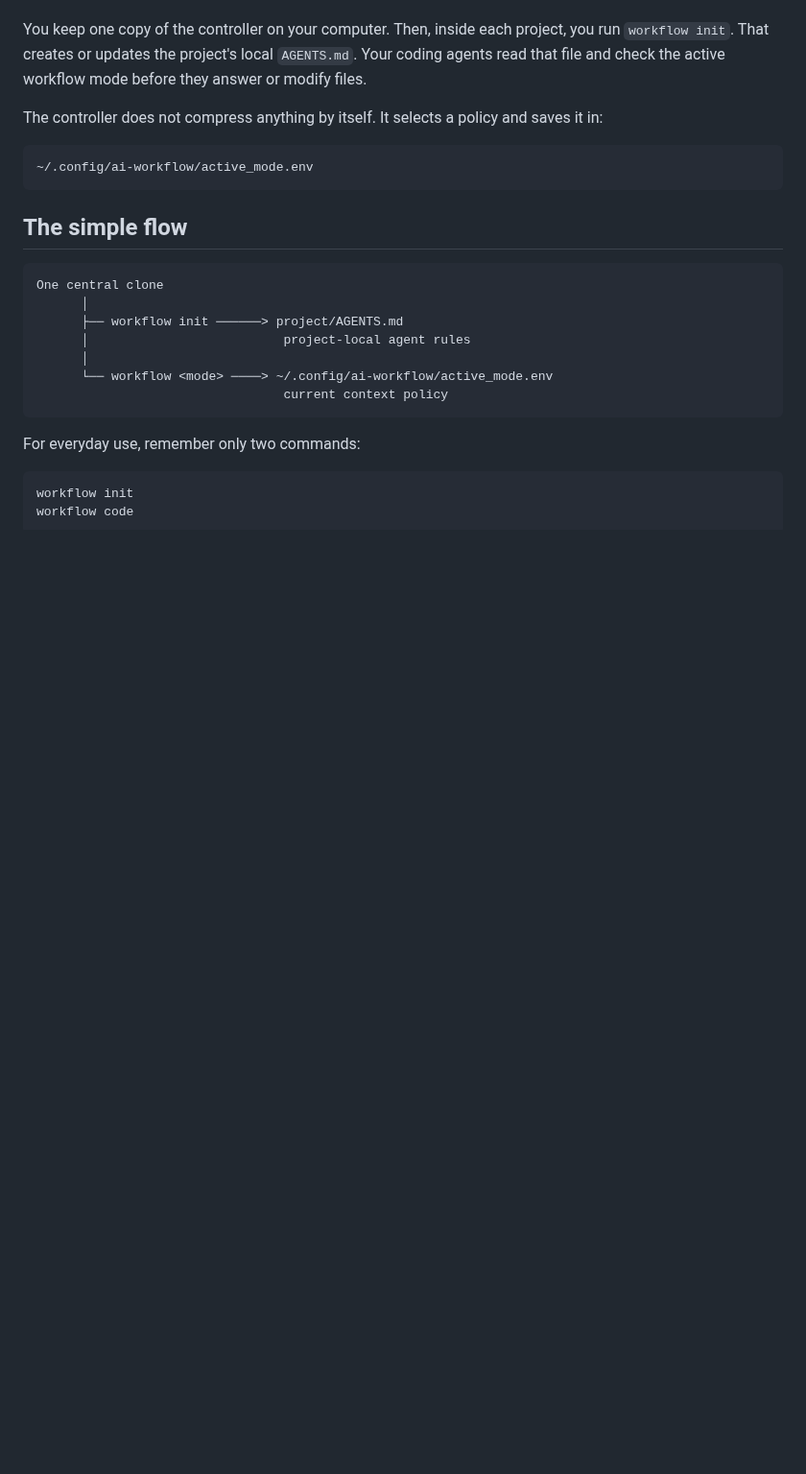
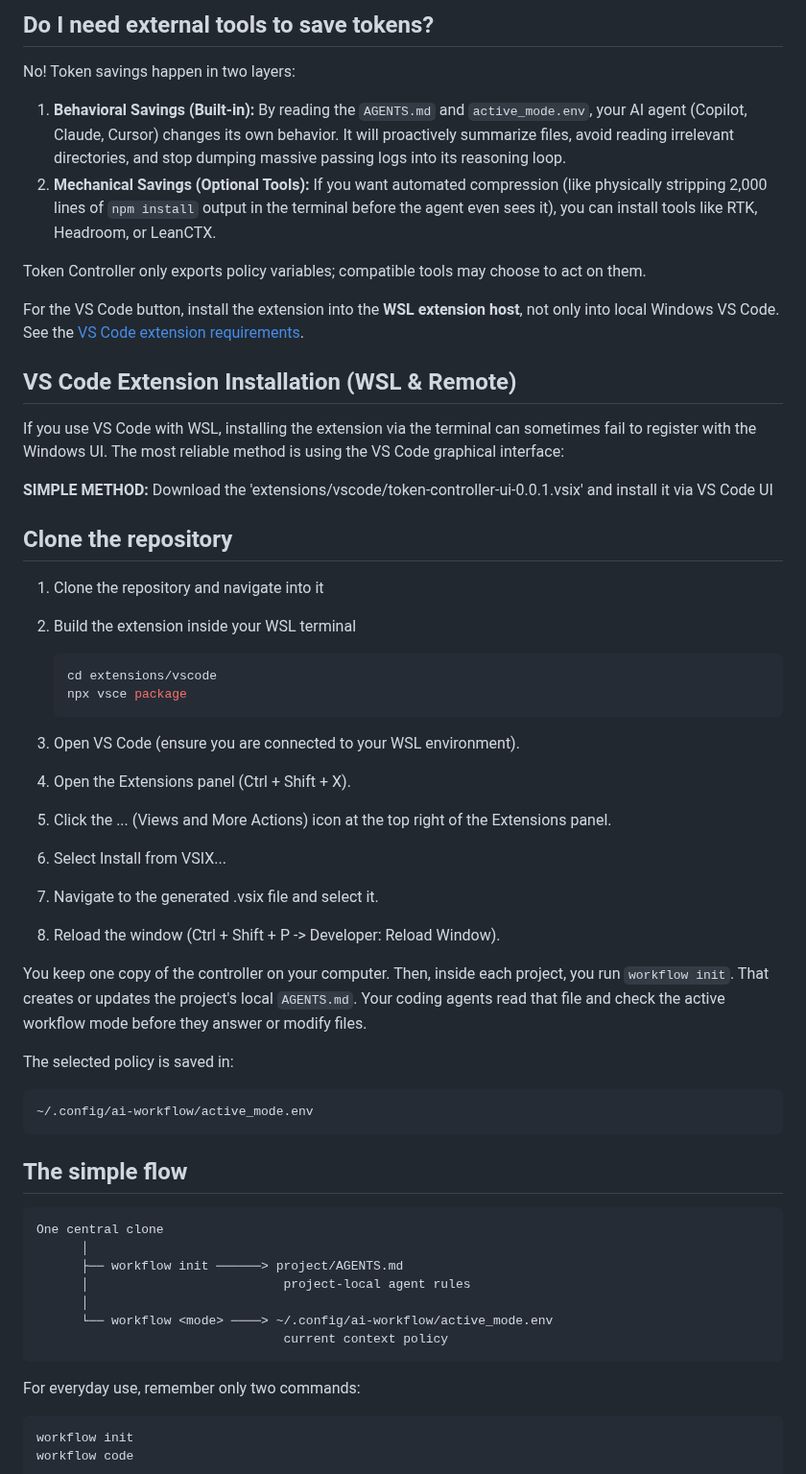
Before and after one commit to juhanikol/token-controller, a Markdown page: extensions/vscode/README.md, the part around one of its changes. Shown at 96% size. GitHub-like rendering; blank space fills up the shorter version.

Commit message:
readme clarified and images added

````diff
--- a/extensions/vscode/README.md
+++ b/extensions/vscode/README.md
@@ -4,7 +45,40 @@ This tool gives coding agents simple, project-local rules for handling context s
+## Do I need external tools to save tokens?
+
+No! Token savings happen in two layers:
+
+1. **Behavioral Savings (Built-in):** By reading the `AGENTS.md` and `active_mode.env`, your AI agent (Copilot, Claude, Cursor) changes its own behavior. It will proactively summarize files, avoid reading irrelevant directories, and stop dumping massive passing logs into its reasoning loop.
+2. **Mechanical Savings (Optional Tools):** If you want automated compression (like physically stripping 2,000 lines of `npm install` output in the terminal before the agent even sees it), you can install tools like RTK, Headroom, or LeanCTX.
+
+Token Controller only exports policy variables; compatible tools may choose to act on them.
+
+For the VS Code button, install the extension into the **WSL extension host**, not only into local Windows VS Code. See the [VS Code extension requirements](extensions/vscode/README.md).
+
+## VS Code Extension Installation (WSL & Remote)
+
+If you use VS Code with WSL, installing the extension via the terminal can sometimes fail to register with the Windows UI. The most reliable method is using the VS Code graphical interface:
+
+**SIMPLE METHOD:** Download the 'extensions/vscode/token-controller-ui-0.0.1.vsix' and install it via VS Code UI
+
+## Clone the repository
+
+1. Clone the repository and navigate into it
+2. Build the extension inside your WSL terminal
+
+   ```bash
+   cd extensions/vscode
+   npx vsce package
+   ```
+
+3. Open VS Code (ensure you are connected to your WSL environment).
+4. Open the Extensions panel (Ctrl + Shift + X).
+5. Click the ... (Views and More Actions) icon at the top right of the Extensions panel.
+6. Select Install from VSIX...
+7. Navigate to the generated .vsix file and select it.
+8. Reload the window (Ctrl + Shift + P -> Developer: Reload Window).
 
 You keep one copy of the controller on your computer. Then, inside each project, you run `workflow init`. That creates or updates the project's local `AGENTS.md`. Your coding agents read that file and check the active workflow mode before they answer or modify files.
 
-The controller does not compress anything by itself. It selects a policy and saves it in:
+The selected policy is saved in:
 
 ```text
 ~/.config/ai-workflow/active_mode.env
````
Also changed, not shown: other parts of extensions/vscode/README.md (+58 -17 lines), README.md (+3 -1 lines), assets/20260824_212010_image.png (added), assets/20260824_212040_image.png (added), 1 other file.
